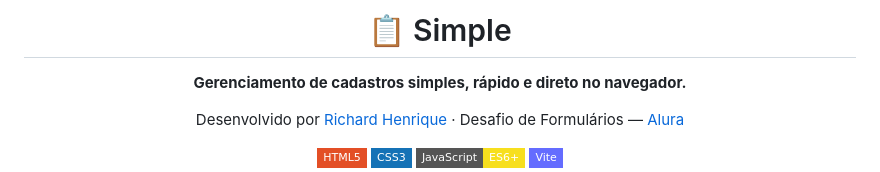
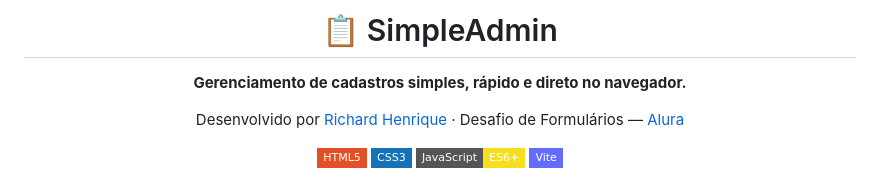
Before and after one commit to Livedriven/SimpleAdmin, a Markdown page: README.md, the part around the change. GitHub-like rendering; badges without logos.

Commit message:
Rename project to SimpleAdmin in README

```diff
--- a/README.md
+++ b/README.md
@@ -1,6 +1,6 @@
 <div align="center">
 
-# 📋 Simple
+# 📋 SimpleAdmin
 
 **Gerenciamento de cadastros simples, rápido e direto no navegador.**
 
```
